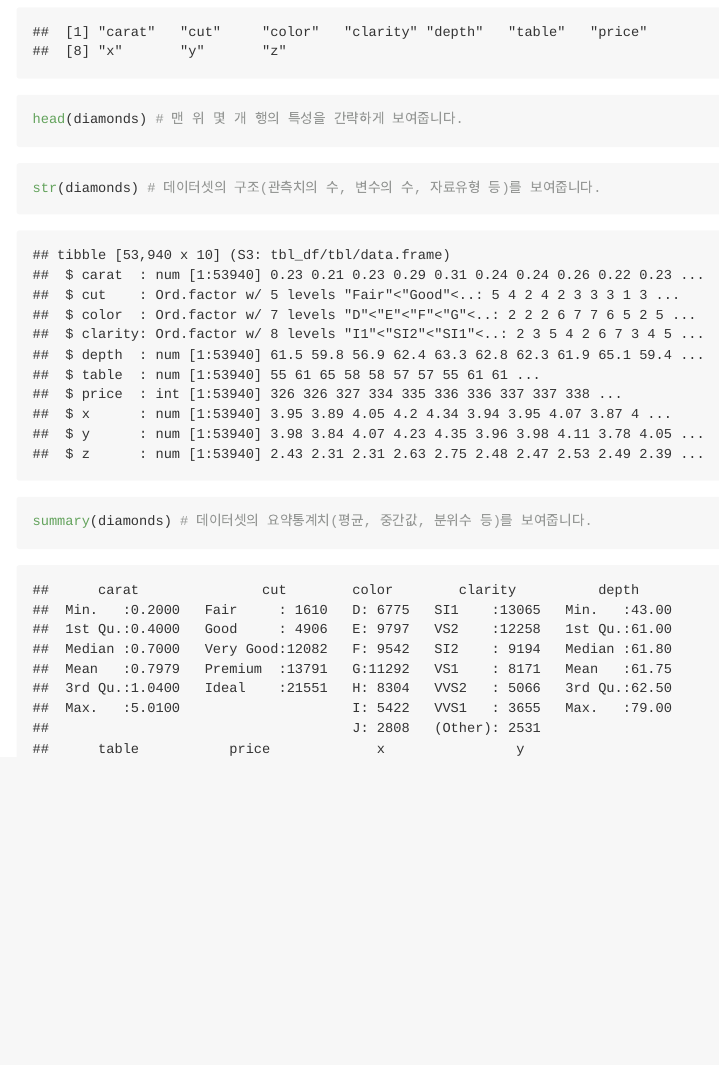
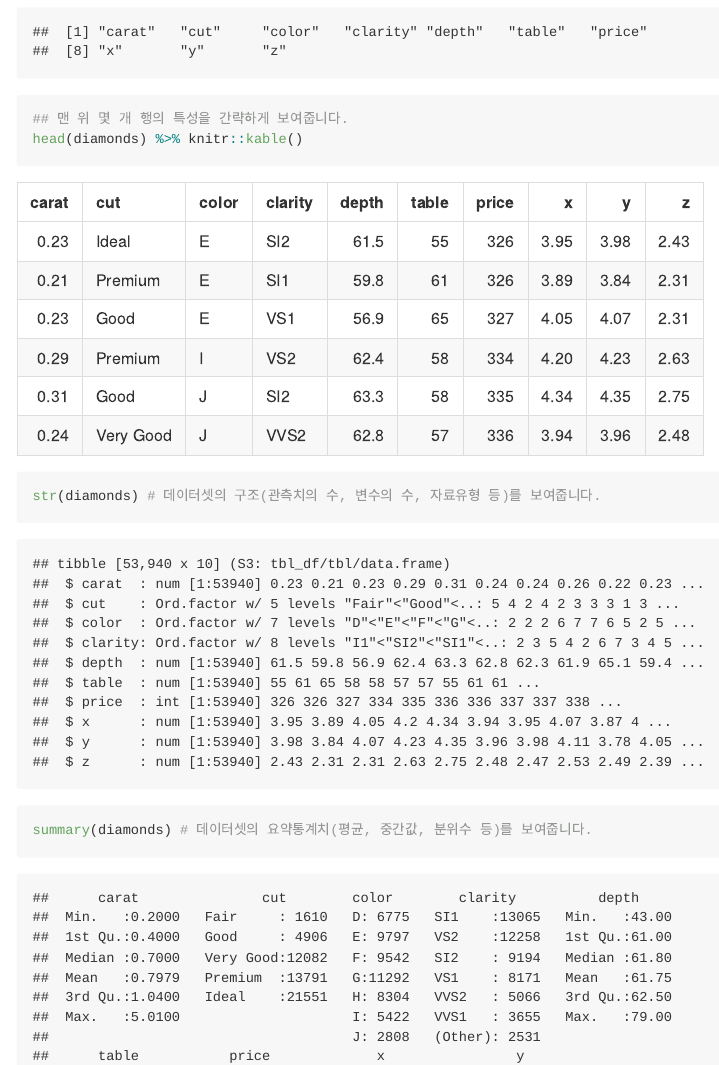
Before and after one commit to pherephobia/Rstudybasic2020, an R Markdown document (2_Documents (Slides)/W1/w1_intro2R.Rmd): the page in a window 1100 px wide, from 13460 px down. The pictures show the output file 2_Documents (Slides)/W1/w1_intro2R.md that the author committed with the source, drawn offline in the style of GitHub.

Commit message:
git_book template
tables are computed by kable()

```diff
--- a/2_Documents (Slides)/W1/w1_intro2R.Rmd
+++ b/2_Documents (Slides)/W1/w1_intro2R.Rmd
@@ -371,7 +371,9 @@ rm(list = ls())
 library(ggplot2)
 data(diamonds)
 names(diamonds) # 데이터셋에 포함된 변수들의 이름을 확인할 수 있습니다.
-head(diamonds) # 맨 위 몇 개 행의 특성을 간략하게 보여줍니다.
+
+## 맨 위 몇 개 행의 특성을 간략하게 보여줍니다.
+head(diamonds) %>% knitr::kable()
 str(diamonds) # 데이터셋의 구조(관측치의 수, 변수의 수, 자료유형 등)를 보여줍니다.
 summary(diamonds) # 데이터셋의 요약통계치(평균, 중간값, 분위수 등)를 보여줍니다.
 
```
Also changed, not shown: 2_Documents (Slides)/W1/w1_intro2R.html (added), 2_Documents (Slides)/W1/w1_intro2R.md.
